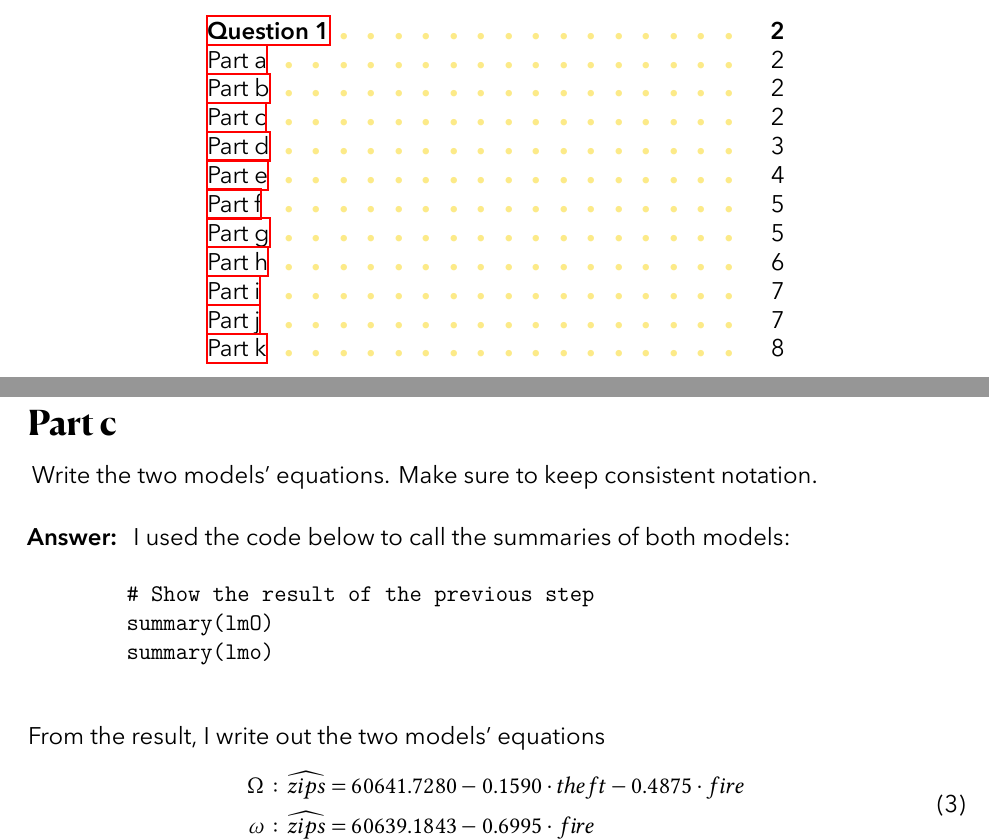
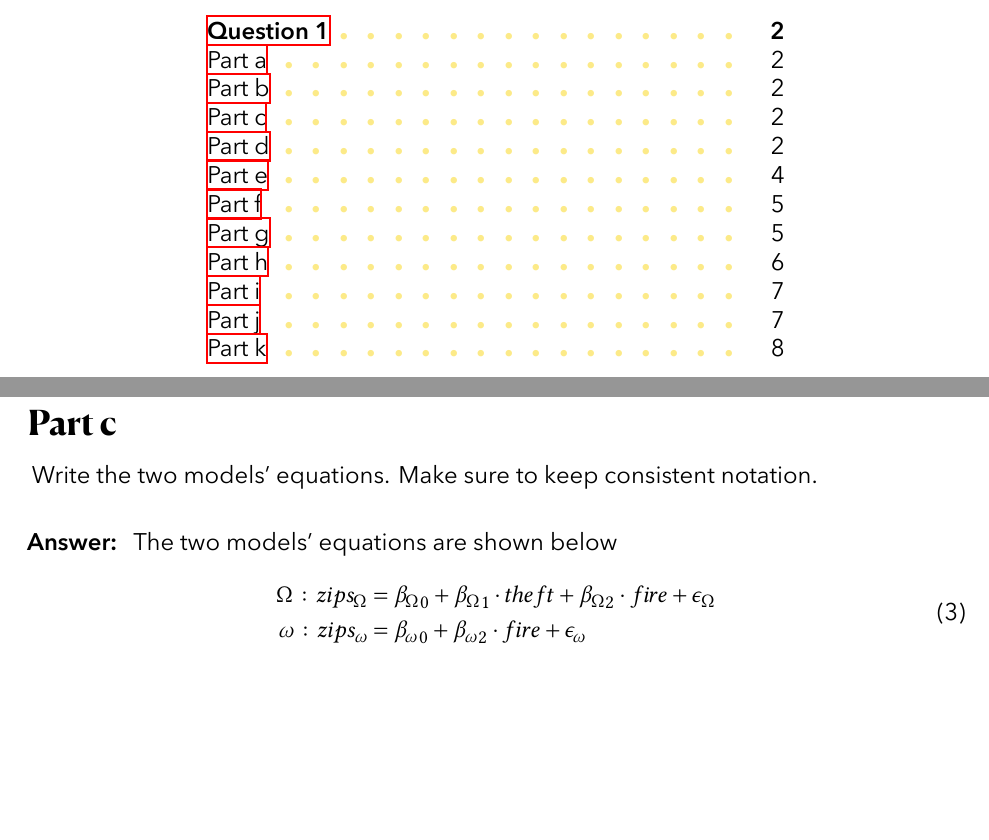
Before and after one commit to RickeyH/STA-312-HW-Assignments, a LaTeX document (main.tex, which reads assignments/ass4/1.tex): two parts of pages 1 and 2 of 9, joined at a grey line, cut so that both start at the same text, the shorter picture padded with empty space. Compiled offline with XeLaTeX.

Commit message:
HW#4 Fourth Commit

```diff
--- a/assignments/ass4/1.tex
+++ b/assignments/ass4/1.tex
@@ -45,17 +45,11 @@
 \end{question}
 
 \begin{answer}
-    I used the code below to call the summaries of both models:
-    \begin{verbatim}
-        # Show the result of the previous step
-        summary(lmO)
-        summary(lmo)
-    \end{verbatim}
-    From the result, I write out the two models' equations
+   The two models' equations are shown below
     \begin{equation}
         \begin{aligned}
-            \Omega: \widehat{zips} & = 60641.7280 - 0.1590 \cdot theft - 0.4875 \cdot fire\\
-            \omega: \widehat{zips} & = 60639.1843 - 0.6995 \cdot fire
+            \Omega: zips_{\Omega} & = {{\beta}_{\Omega}}_0 + {{\beta}_{\Omega}}_1 \cdot theft + {{\beta}_{\Omega}}_2 \cdot fire + \epsilon_{\Omega}\\
+            \omega: zips_{\omega} & = {{\beta}_{\omega}}_0 + {{\beta}_{\omega}}_2 \cdot fire + \epsilon_{\omega}
         \end{aligned}
     \end{equation}
 \end{answer}
```
